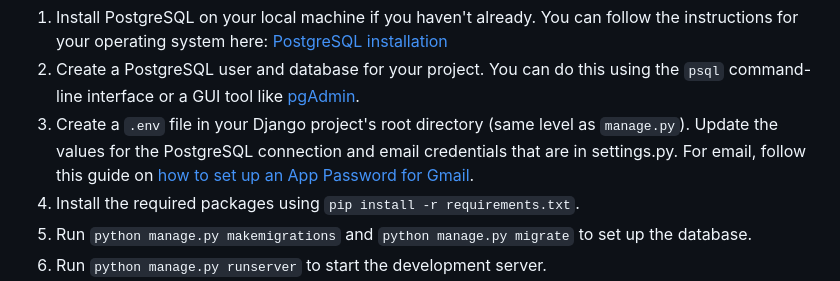
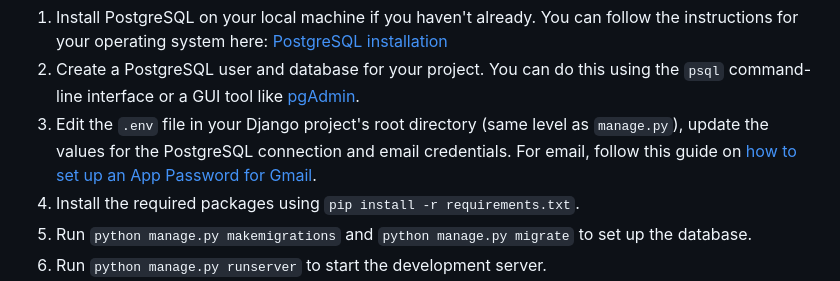
Before and after one commit to matheudev/anihub, a Markdown page: README.md, the part around the change. Rendered like a GitHub page.

```diff
--- a/README.md
+++ b/README.md
@@ -49,7 +49,7 @@ How to Run
 ----------
 1. Install PostgreSQL on your local machine if you haven't already. You can follow the instructions for your operating system here: [PostgreSQL installation](https://www.postgresql.org/download/)
 2. Create a PostgreSQL user and database for your project. You can do this using the `psql` command-line interface or a GUI tool like [pgAdmin](https://www.pgadmin.org/).
-3. Create a `.env` file in your Django project's root directory (same level as `manage.py`). Update the values for the PostgreSQL connection and email credentials that are in settings.py. For email, follow this guide on [how to set up an App Password for Gmail](https://support.google.com/accounts/answer/185833).
+3. Edit the `.env` file in your Django project's root directory (same level as `manage.py`), update the values for the PostgreSQL connection and email credentials. For email, follow this guide on [how to set up an App Password for Gmail](https://support.google.com/accounts/answer/185833).
 4. Install the required packages using `pip install -r requirements.txt`.
 5. Run `python manage.py makemigrations` and `python manage.py migrate` to set up the database.
 6. Run `python manage.py runserver` to start the development server.
```
